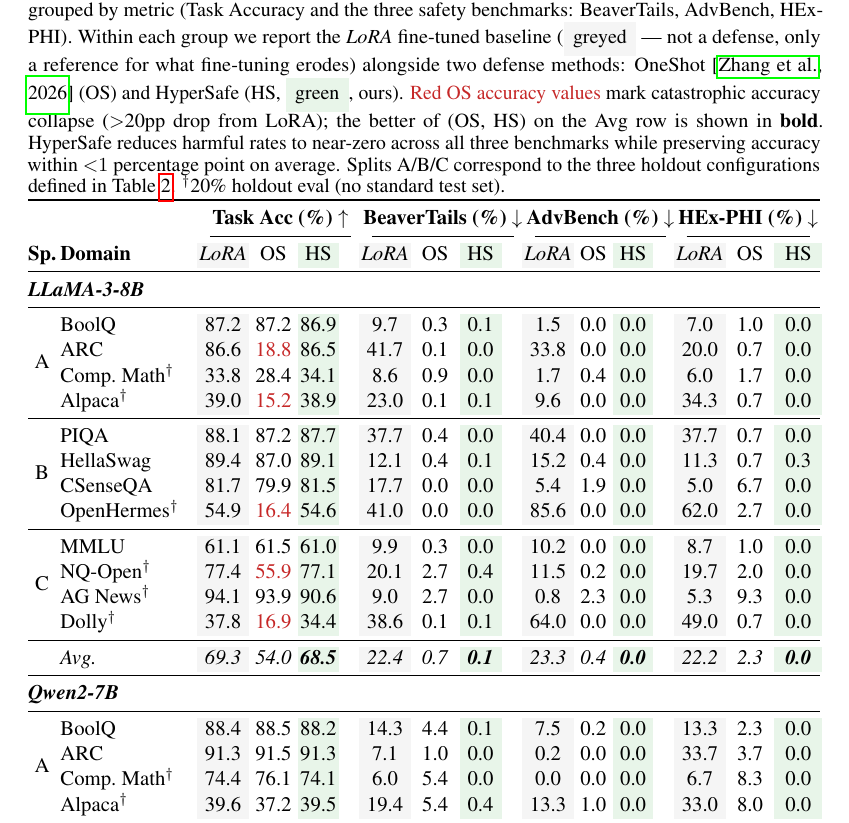
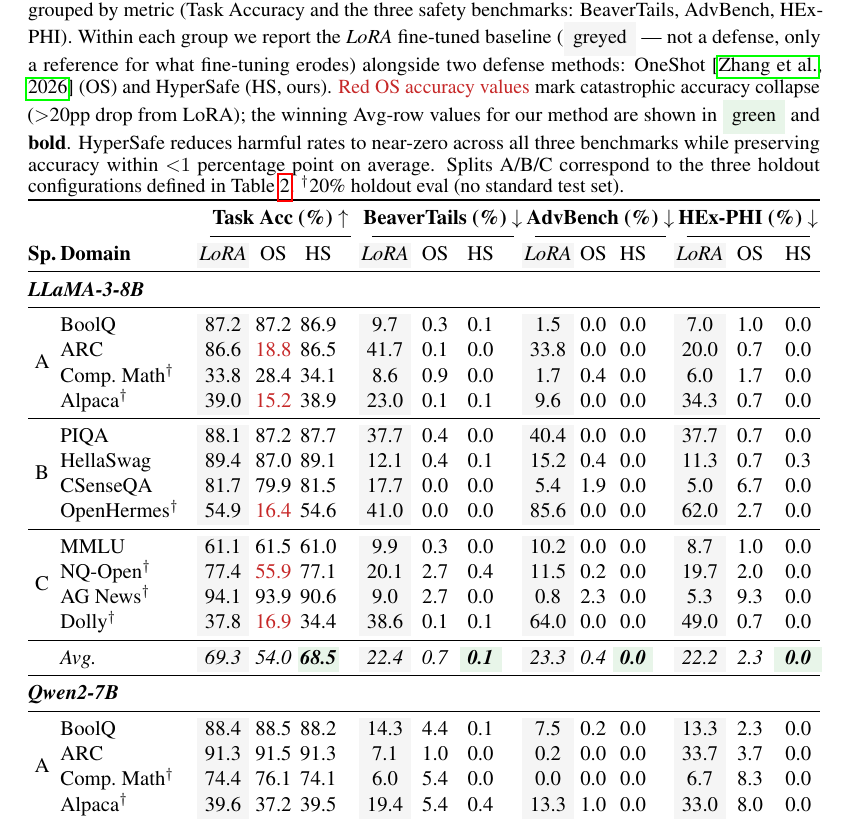
Before and after one commit to nokronim/Remedy-your-damaged-safety-alignment-at-only-inference-cost, a LaTeX paper (neurips_2026.tex, which reads tables/main_results.tex): part of page 15 of 27, cut so that both start at the same text. Compiled offline with pdfLaTeX.

Commit message:
Drop full-column green tint on HS; spot-color only Avg-row HS cells
The full green column was too much background; HS column now plain like OS.
Added \cellcolor{goodgreen} to the 8 Avg-row HS cells (4 metrics x 2 archs)
to keep a clear visual anchor for the headline result without flooding the
table.

Caption updated to reflect the new convention: 'winning Avg-row values for
our method are shown in green and bold'.

Co-Authored-By: Claude Opus 4.7 (1M context) <noreply@anthropic.com>

```diff
--- a/tables/main_results.tex
+++ b/tables/main_results.tex
@@ -1,18 +1,17 @@
 % Combined main results — LLaMA-3-8B + Qwen2-7B.
 % Columns grouped by metric (Acc / BT / AB / HX); within each group:
-%   - LoRA   = greyed (baseline reference, not a defense)
-%   - OS     = OneShot defense
-%   - HS     = HyperSafe (ours, tinted goodgreen)
-% Per-cell convention: bold the better of (OS, HS); colour catastrophic
-% OS accuracy drops (>20pp vs. LoRA baseline) in warnred.
+%   - LoRA   = greyed column (baseline reference, not a defense)
+%   - OS     = OneShot defense (plain)
+%   - HS     = HyperSafe, ours (plain; only Avg-row HS cells highlighted green+bold)
+% Catastrophic OS accuracy drops (>20pp vs. LoRA) marked \textcolor{warnred}.
 \begin{table}[t]
-	\caption{Main results across 12 holdout domains on LLaMA-3-8B and Qwen2-7B. Columns are grouped by metric (Task Accuracy and the three safety benchmarks: BeaverTails, AdvBench, HEx-PHI). Within each group we report the \textit{LoRA} fine-tuned baseline (\colorbox{mutegray}{\strut\,greyed\,} --- not a defense, only a reference for what fine-tuning erodes) alongside two defense methods: OneShot~\citep{zhang2026safety} (OS) and \method{} (HS, \colorbox{goodgreen}{\strut\,green\,}, ours). \textcolor{warnred}{Red OS accuracy values} mark catastrophic accuracy collapse ($>$20pp drop from LoRA); the better of (OS, HS) on the Avg row is shown in \textbf{bold}. \method{} reduces harmful rates to near-zero across all three benchmarks while preserving accuracy within ${<}1$~percentage~point on average. Splits A/B/C correspond to the three holdout configurations defined in Table~\ref{tab:splits}. $^\dagger$20\% holdout eval (no standard test set).}
+	\caption{Main results across 12 holdout domains on LLaMA-3-8B and Qwen2-7B. Columns are grouped by metric (Task Accuracy and the three safety benchmarks: BeaverTails, AdvBench, HEx-PHI). Within each group we report the \textit{LoRA} fine-tuned baseline (\colorbox{mutegray}{\strut\,greyed\,} --- not a defense, only a reference for what fine-tuning erodes) alongside two defense methods: OneShot~\citep{zhang2026safety} (OS) and \method{} (HS, ours). \textcolor{warnred}{Red OS accuracy values} mark catastrophic accuracy collapse ($>$20pp drop from LoRA); the winning Avg-row values for our method are shown in \colorbox{goodgreen}{\strut\,green\,} and \textbf{bold}. \method{} reduces harmful rates to near-zero across all three benchmarks while preserving accuracy within ${<}1$~percentage~point on average. Splits A/B/C correspond to the three holdout configurations defined in Table~\ref{tab:splits}. $^\dagger$20\% holdout eval (no standard test set).}
 	\label{tab:main_results}
 \centering
 \renewcommand{\arraystretch}{1.1}
 \setlength{\tabcolsep}{1pt}
 \resizebox{\textwidth}{!}{%
-\begin{tabular}{@{}c l@{\hspace{10pt}} >{\columncolor{mutegray}}c@{\hspace{4pt}}c@{\hspace{4pt}}>{\columncolor{goodgreen}}c @{\hspace{12pt}} >{\columncolor{mutegray}}c@{\hspace{4pt}}c@{\hspace{4pt}}>{\columncolor{goodgreen}}c @{\hspace{12pt}} >{\columncolor{mutegray}}c@{\hspace{4pt}}c@{\hspace{4pt}}>{\columncolor{goodgreen}}c @{\hspace{12pt}} >{\columncolor{mutegray}}c@{\hspace{4pt}}c@{\hspace{4pt}}>{\columncolor{goodgreen}}c@{}}
+\begin{tabular}{@{}c l@{\hspace{10pt}} >{\columncolor{mutegray}}c@{\hspace{4pt}}c@{\hspace{4pt}}c @{\hspace{12pt}} >{\columncolor{mutegray}}c@{\hspace{4pt}}c@{\hspace{4pt}}c @{\hspace{12pt}} >{\columncolor{mutegray}}c@{\hspace{4pt}}c@{\hspace{4pt}}c @{\hspace{12pt}} >{\columncolor{mutegray}}c@{\hspace{4pt}}c@{\hspace{4pt}}c@{}}
 \toprule
 & & \multicolumn{3}{c}{\textbf{Task Acc (\%) $\uparrow$}}
 & \multicolumn{3}{c}{\textbf{BeaverTails (\%) $\downarrow$}}
@@ -45,10 +44,10 @@
 & AG News$^\dagger$      & 94.1 & 93.9 & 90.6 &  9.0 & 2.7 & 0.0 &  0.8 & 2.3 & 0.0 &  5.3 & 9.3 & 0.0 \\
 & Dolly$^\dagger$        & 37.8 & \textcolor{warnred}{16.9} & 34.4 & 38.6 & 0.1 & 0.1 & 64.0 & 0.0 & 0.0 & 49.0 & 0.7 & 0.0 \\
 \cmidrule{1-14}
-& \textit{Avg.}          & \textit{69.3} & \textit{54.0} & \textbf{\textit{68.5}}
-                         & \textit{22.4} & \textit{0.7}  & \textbf{\textit{0.1}}
-                         & \textit{23.3} & \textit{0.4}  & \textbf{\textit{0.0}}
-                         & \textit{22.2} & \textit{2.3}  & \textbf{\textit{0.0}} \\
+& \textit{Avg.}          & \textit{69.3} & \textit{54.0} & \cellcolor{goodgreen}\textbf{\textit{68.5}}
+                         & \textit{22.4} & \textit{0.7}  & \cellcolor{goodgreen}\textbf{\textit{0.1}}
+                         & \textit{23.3} & \textit{0.4}  & \cellcolor{goodgreen}\textbf{\textit{0.0}}
+                         & \textit{22.2} & \textit{2.3}  & \cellcolor{goodgreen}\textbf{\textit{0.0}} \\
 \midrule
 \multicolumn{14}{@{}l}{\textit{\textbf{Qwen2-7B}}} \\
 \midrule
```
Also changed, not shown: tables/main_results.tex (8 more changed lines).
